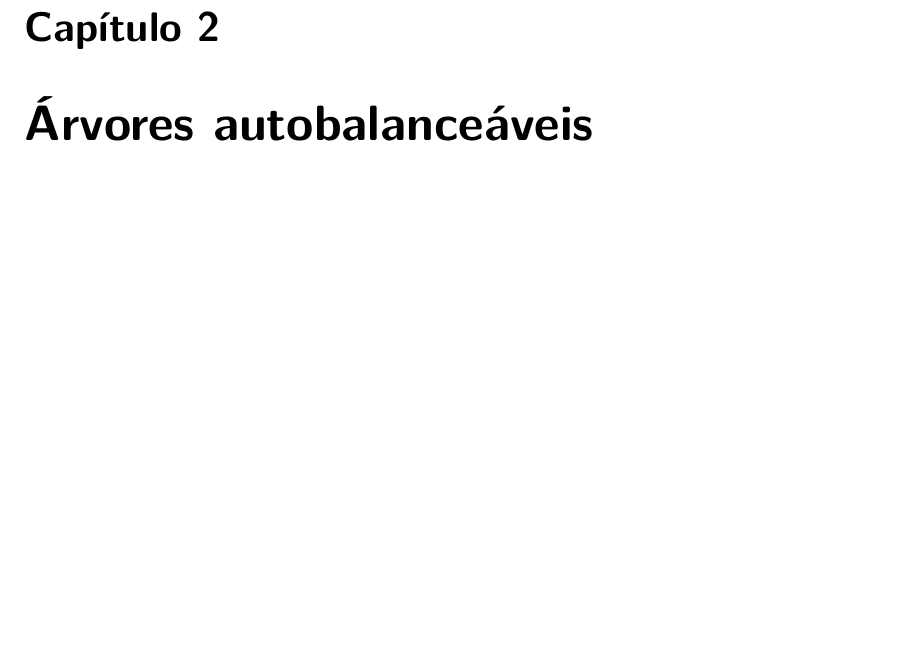
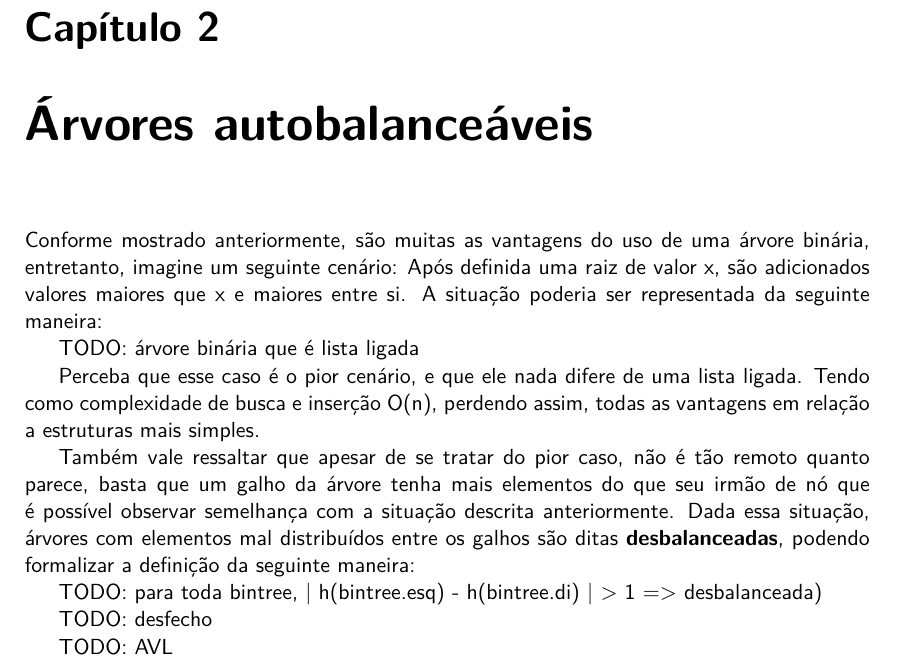
Before and after one commit to vleema/trab-u2-edb2, a LaTeX book (latex/main.tex, which reads latex/chapters/02_auto_balanceaveis.tex): part of page 4 of 6, cut so that both start at the same text, the shorter picture padded with empty space. Compiled offline with XeLaTeX.

Commit message:
sketch: balanced trees

```diff
--- a/latex/chapters/02_auto_balanceaveis.tex
+++ b/latex/chapters/02_auto_balanceaveis.tex
@@ -3,8 +3,21 @@
 
 % the key ``ch:into'' can be used with command \ref{ch:intor} to refere this Chapter.
 %
-% \input{chapters/02_sections/01_avl}
-% \newpage
+
+Conforme mostrado anteriormente, são muitas as vantagens do uso de uma árvore binária, entretanto, imagine um seguinte cenário: Após definida uma raiz de valor x, são adicionados valores maiores que x e maiores entre si. A situação poderia ser representada da seguinte maneira:
+
+TODO: árvore binária que é lista ligada
+
+Perceba que esse caso é o pior cenário, e que ele nada difere de uma lista ligada. Tendo como complexidade de busca e inserção O(n), perdendo assim, todas as vantagens em relação a estruturas mais simples.
+
+Também vale ressaltar que apesar de se tratar do pior caso, não é tão remoto quanto parece, basta que um galho da árvore tenha mais elementos do que seu irmão de nó que é possível observar semelhança com a situação descrita anteriormente. Dada essa situação, árvores com elementos mal distribuídos entre os galhos são ditas \textbf{desbalanceadas}, podendo formalizar a definição da seguinte maneira:
+
+TODO: para toda bintree, | h(bintree.esq) - h(bintree.di) | > 1 => desbalanceada)
+
+TODO: desfecho
+
+\input{chapters/02_sections/01_avl}
+\newpage
 %
 % \input{chapters/02_sections/02_rubro_negra}
 % \newpage
```
